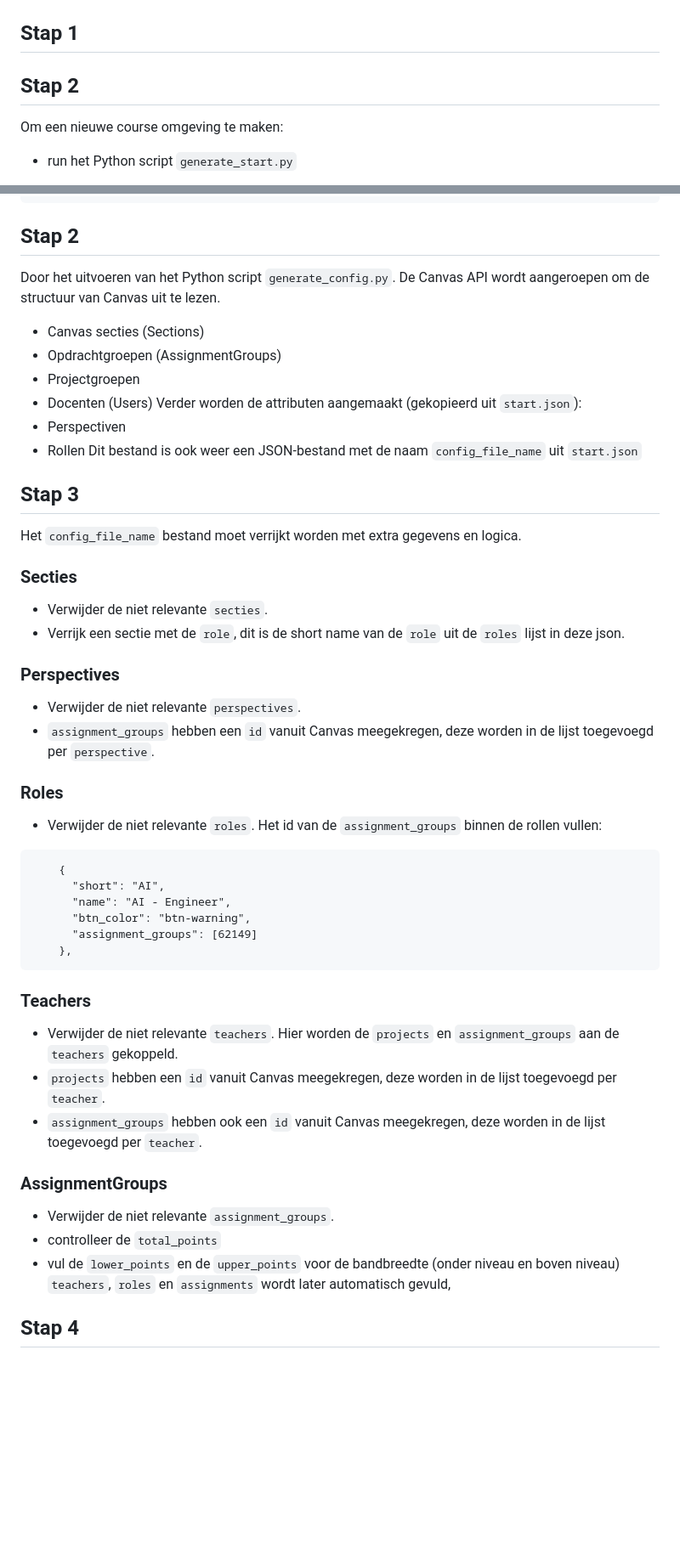
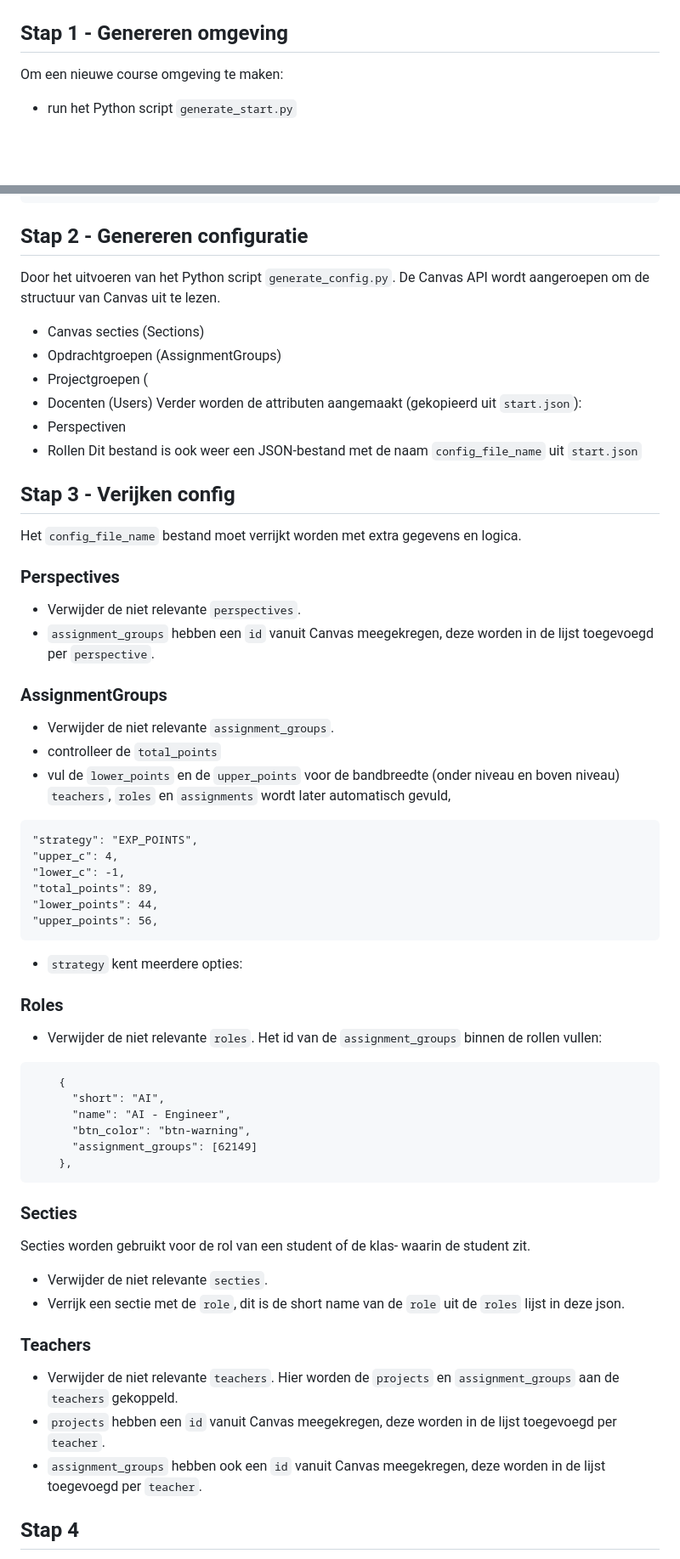
Before and after one commit to hu-ict/canvas_dashboard, a Markdown page: README.md, 2 parts joined by grey strips. Shown: that part at 85% size. Drawn GitHub-style; blank space fills up the shorter version.

````diff
--- a/README.md
+++ b/README.md
@@ -4,8 +4,7 @@ Deze Python modules genereren een set van statische html-pagina's op basis van g
 # De workflow
 Er wordt gebruik gemaakt van verschillende stappen om dat het dashboard te komen.
 ![Activity Diagram](dashboard.png)
-## Stap 1
-## Stap 2
+## Stap 1 - Genereren omgeving
 Om een nieuwe course omgeving te maken:
 - run het Python script `generate_start.py`
 
@@ -64,24 +63,35 @@ Hier worden attributen in JSON formaat opgegeven:
   ]
 }
 ```
-## Stap 2
+## Stap 2 - Genereren configuratie
 Door het uitvoeren van het Python script `generate_config.py`. De Canvas API wordt aangeroepen om de structuur van Canvas uit te lezen.
 - Canvas secties (Sections)
 - Opdrachtgroepen (AssignmentGroups)
-- Projectgroepen
+- Projectgroepen (
 - Docenten (Users)
 Verder worden de attributen aangemaakt (gekopieerd uit `start.json`):
 - Perspectiven
 - Rollen
 Dit bestand is ook weer een JSON-bestand met de naam `config_file_name` uit `start.json`
-## Stap 3
+## Stap 3 - Verijken config
 Het `config_file_name` bestand moet verrijkt worden met extra gegevens en logica.
-### Secties
-- Verwijder de niet relevante `secties`.
-- Verrijk een sectie met de `role`, dit is de short name van de `role` uit de `roles` lijst in deze json.
 ### Perspectives
 - Verwijder de niet relevante `perspectives`.
 - `assignment_groups` hebben een `id` vanuit Canvas meegekregen, deze worden in de lijst toegevoegd per `perspective`.
+### AssignmentGroups
+- Verwijder de niet relevante `assignment_groups`.
+- controlleer de `total_points`
+- vul de `lower_points` en de `upper_points` voor de bandbreedte (onder niveau en boven niveau)
+  `teachers`, `roles` en `assignments` wordt later automatisch gevuld,
+```
+"strategy": "EXP_POINTS",
+"upper_c": 4,
+"lower_c": -1,
+"total_points": 89,
+"lower_points": 44,
+"upper_points": 56,
+```
+- `strategy` kent meerdere opties:
 ### Roles
 - Verwijder de niet relevante `roles`.
 Het id van de `assignment_groups` binnen de rollen vullen:
@@ -93,16 +103,15 @@ Het id van de `assignment_groups` binnen de rollen vullen:
       "assignment_groups": [62149]
     },
 ```
+### Secties
+Secties worden gebruikt voor de rol van een student of de klas- waarin de student zit.
+- Verwijder de niet relevante `secties`.
+- Verrijk een sectie met de `role`, dit is de short name van de `role` uit de `roles` lijst in deze json.
 ### Teachers
 - Verwijder de niet relevante `teachers`.
 Hier worden de `projects` en `assignment_groups` aan de `teachers` gekoppeld.
 - `projects` hebben een `id` vanuit Canvas meegekregen, deze worden in de lijst toegevoegd per `teacher`.
 - `assignment_groups` hebben ook een `id` vanuit Canvas meegekregen, deze worden in de lijst toegevoegd per `teacher`.
-### AssignmentGroups
-- Verwijder de niet relevante `assignment_groups`.
-- controlleer de `total_points`
-- vul de `lower_points` en de `upper_points` voor de bandbreedte (onder niveau en boven niveau)
-  `teachers`, `roles` en `assignments` wordt later automatisch gevuld,
 ## Stap 4
 Door het uitvoeren van het Python script `generate_course.py` wordt de json bestand `course_file_name` gemaakt. De configuratie voor de `course` is nu klaar. Wanneer de structuur van studenten en assigments niet wijzigd kunnen bij een snapshot stap 1 tm 4 overgeslagen worden.
 ## Stap 5
````
